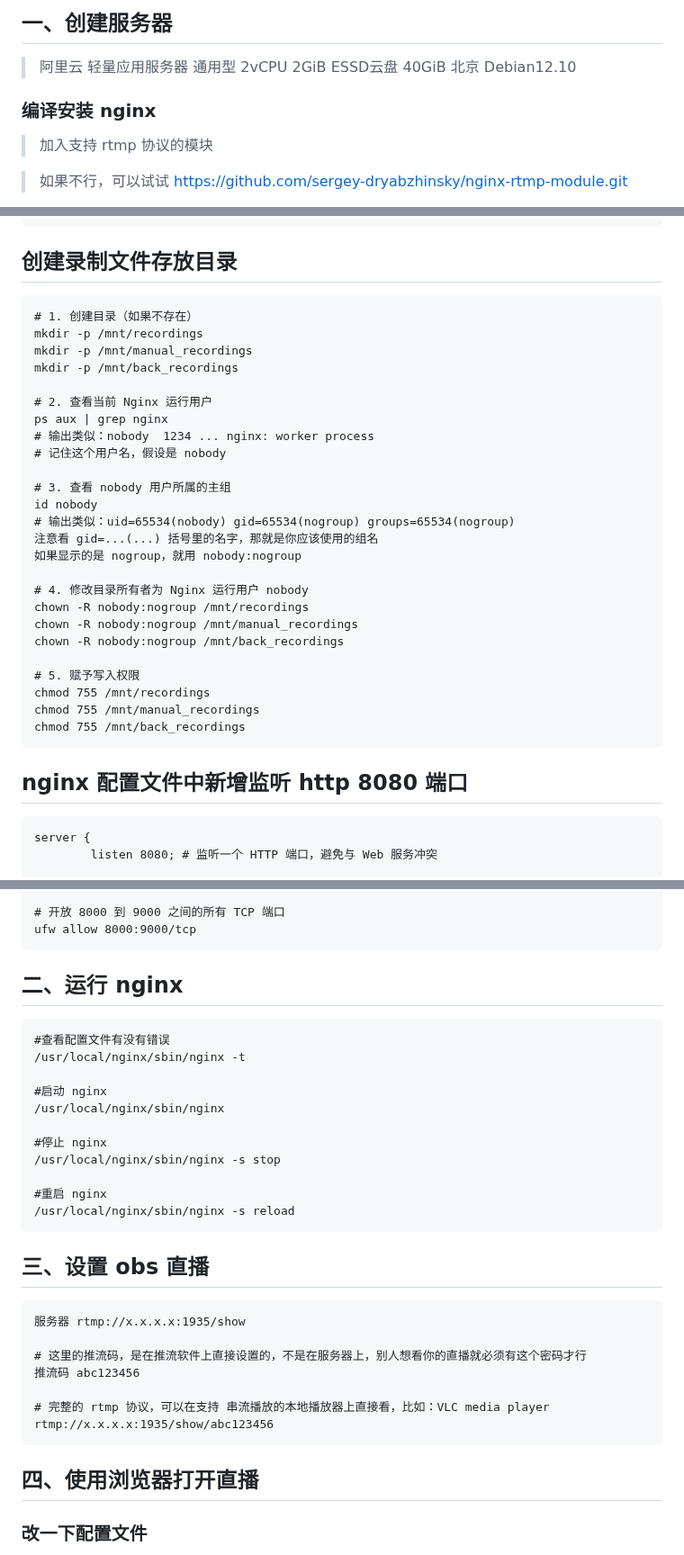
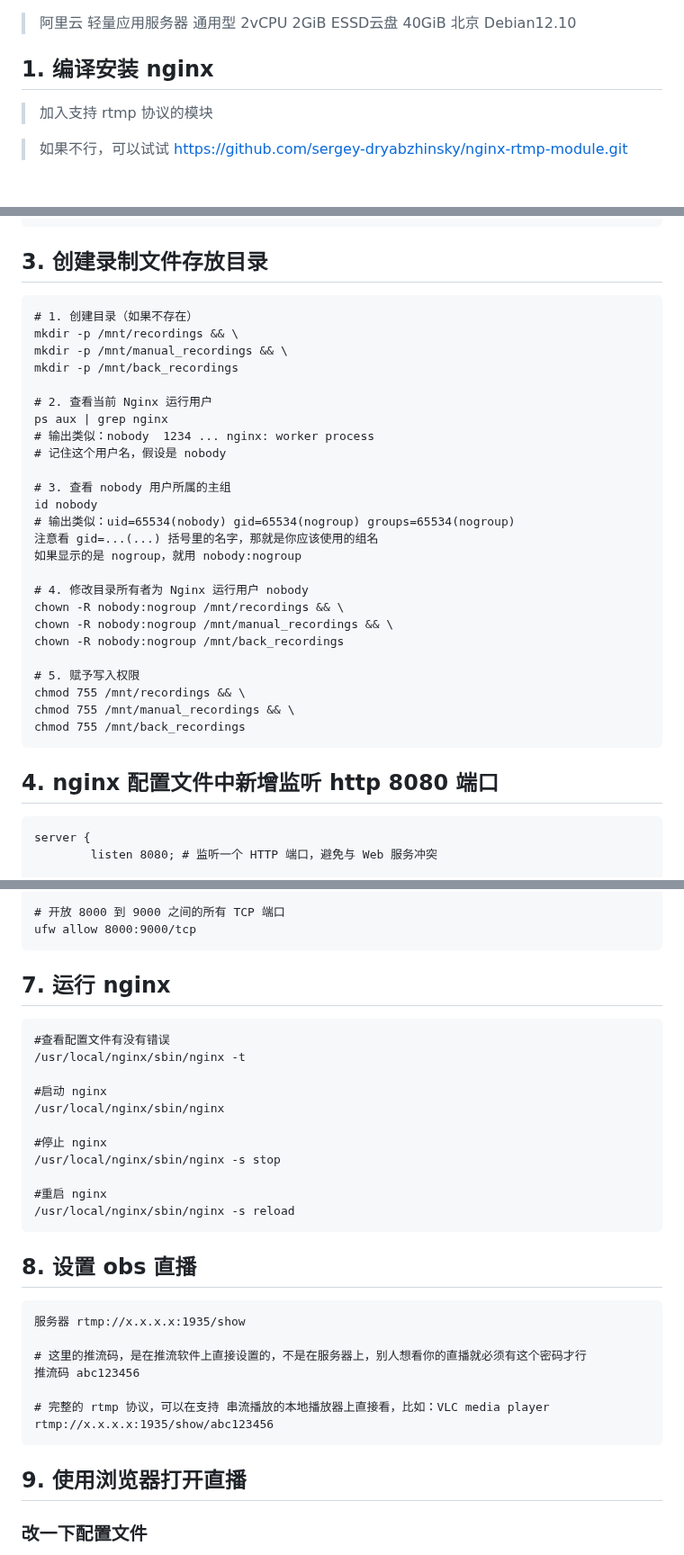
Before and after one commit to wenyamu/nginx-rtmp, a Markdown page: README.md, 3 parts joined by grey strips. Shown at 90% size. Rendered like a GitHub page.

````diff
--- a/README.md
+++ b/README.md
@@ -1,9 +1,10 @@
-## 一、创建服务器
+
 > 阿里云 轻量应用服务器
 > 通用型 2vCPU 2GiB ESSD云盘 40GiB
 > 北京
 > Debian12.10
-### 编译安装 nginx
+
+## 1. 编译安装 nginx
 > 加入支持 rtmp 协议的模块
 
 > 如果不行，可以试试 https://github.com/sergey-dryabzhinsky/nginx-rtmp-module.git
@@ -104,11 +105,11 @@ rtmp {
 }
 ```
 
-## 创建录制文件存放目录
+## 3. 创建录制文件存放目录
 ```
 # 1. 创建目录（如果不存在）
-mkdir -p /mnt/recordings
-mkdir -p /mnt/manual_recordings
+mkdir -p /mnt/recordings && \
+mkdir -p /mnt/manual_recordings && \
 mkdir -p /mnt/back_recordings
 
 # 2. 查看当前 Nginx 运行用户
@@ -123,17 +124,17 @@ id nobody
 如果显示的是 nogroup，就用 nobody:nogroup
 
 # 4. 修改目录所有者为 Nginx 运行用户 nobody
-chown -R nobody:nogroup /mnt/recordings
-chown -R nobody:nogroup /mnt/manual_recordings
+chown -R nobody:nogroup /mnt/recordings && \
+chown -R nobody:nogroup /mnt/manual_recordings && \
 chown -R nobody:nogroup /mnt/back_recordings
 
 # 5. 赋予写入权限
-chmod 755 /mnt/recordings
-chmod 755 /mnt/manual_recordings
+chmod 755 /mnt/recordings && \
+chmod 755 /mnt/manual_recordings && \
 chmod 755 /mnt/back_recordings
 ```
 
-## nginx 配置文件中新增监听 http 8080 端口
+## 4. nginx 配置文件中新增监听 http 8080 端口
 ```
 server {
         listen 8080; # 监听一个 HTTP 端口，避免与 Web 服务冲突
@@ -206,7 +207,7 @@ ufw allow 80/tcp && ufw allow 1935/tcp && ufw allow 8080/tcp
 ufw allow 8000:9000/tcp
 ```
 
-## 二、运行 nginx
+## 7. 运行 nginx
 ```
 #查看配置文件有没有错误
 /usr/local/nginx/sbin/nginx -t
@@ -221,7 +222,7 @@ ufw allow 8000:9000/tcp
 /usr/local/nginx/sbin/nginx -s reload
 ```
 
-## 三、设置 obs 直播
+## 8. 设置 obs 直播
 ```
 服务器 rtmp://x.x.x.x:1935/show
 
@@ -232,7 +233,7 @@ ufw allow 8000:9000/tcp
 rtmp://x.x.x.x:1935/show/abc123456
 ```
 
-## 四、使用浏览器打开直播
+## 9. 使用浏览器打开直播
 ### 改一下配置文件
 >  注意：要把配置文件 `/usr/local/nginx/conf/nginx.conf` 中 `http{......}` 监听 80 端口的配置
 
````
Also changed, not shown: other parts of README.md (+3 -3 lines).
